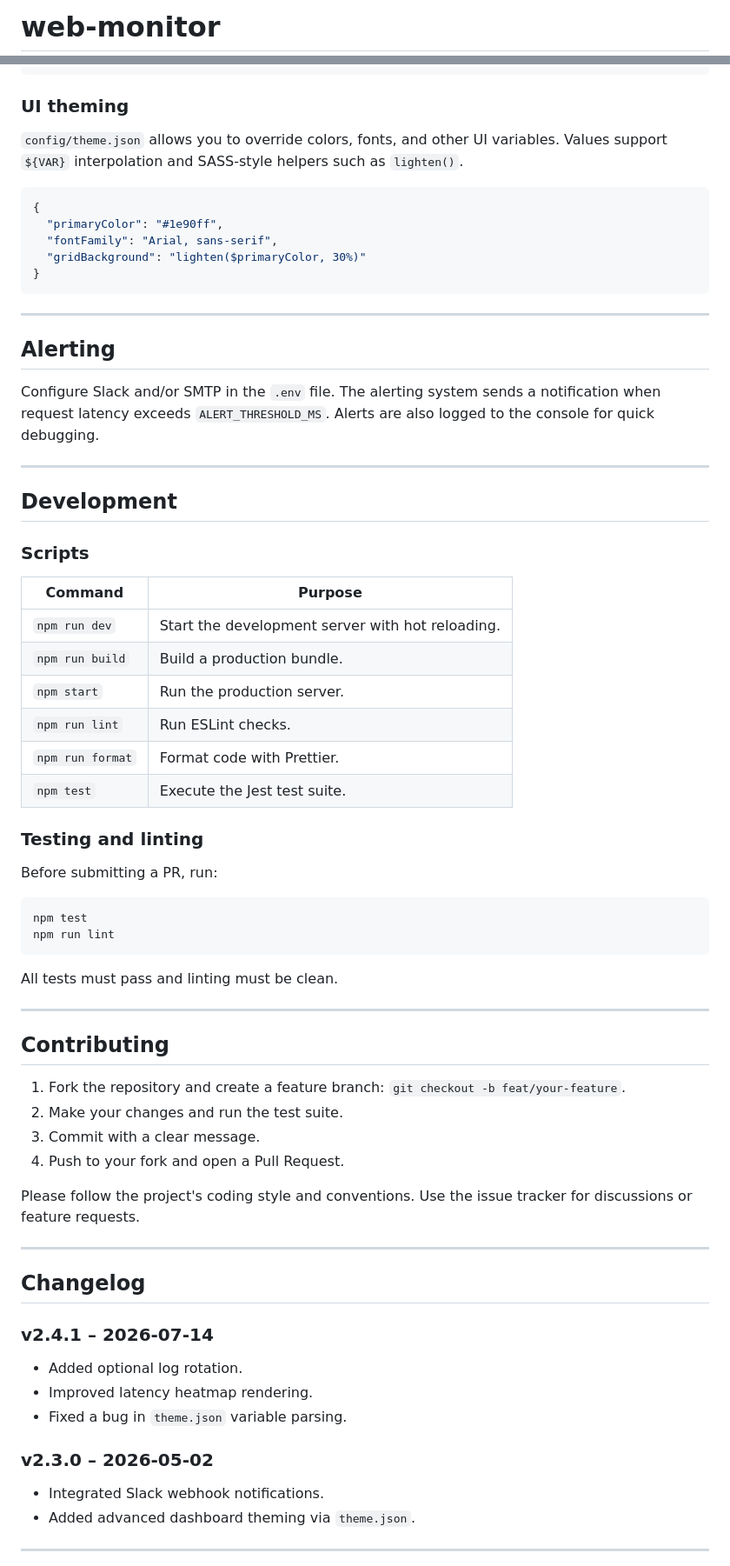
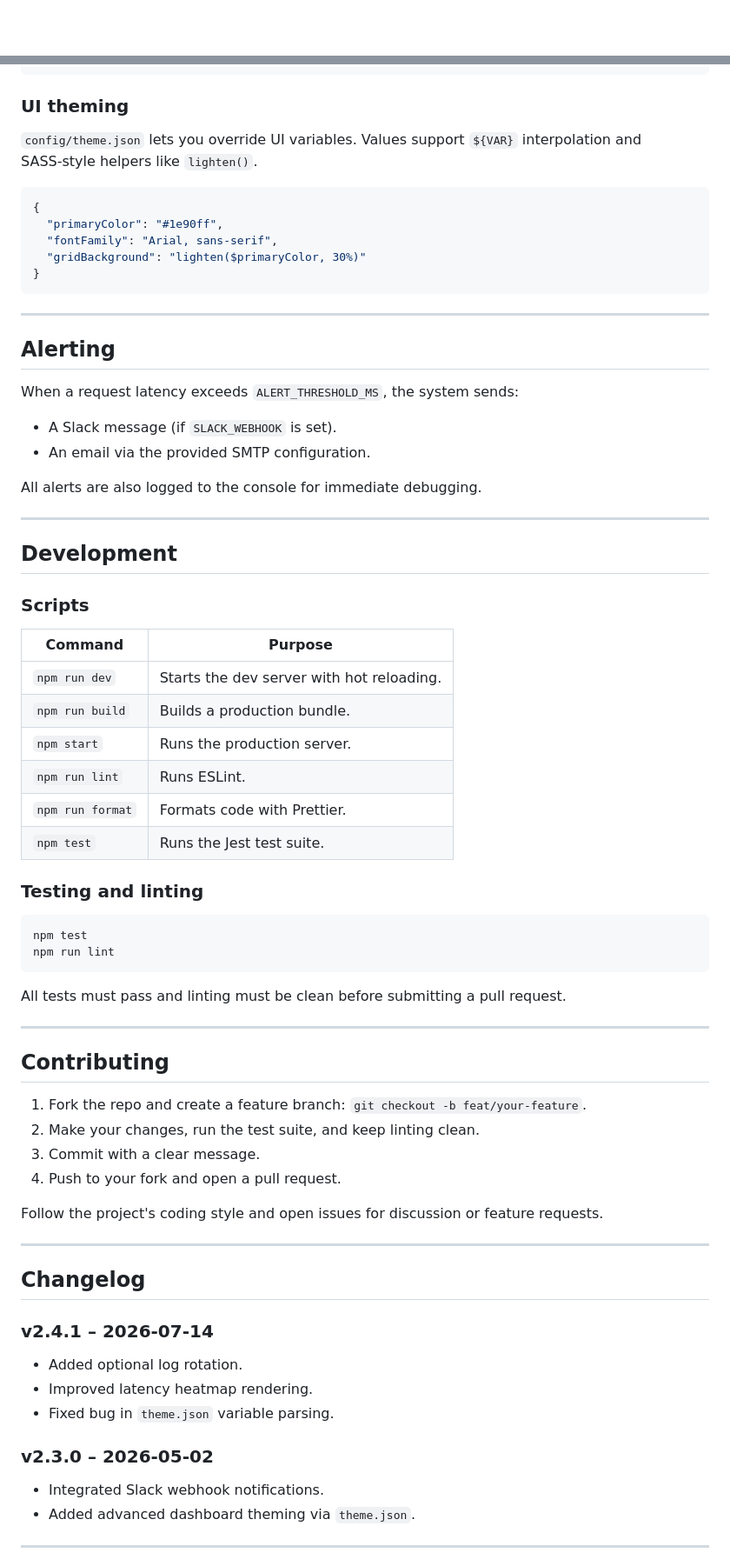
Before and after one commit to shubhyagami/web-monitor, a Markdown page: README.md, 2 parts joined by grey strips. Shown at 87% size. Rendered like a GitHub page; blank space fills up the shorter version.

````diff
--- a/README.md
+++ b/README.md
@@ -1,2 +1 @@
-# web-monitor
 
@@ -103,7 +110,7 @@ Place a JSON array of URLs in `config/endpoints.json`. Each URL creates a card o
 
 ### UI theming
 
-`config/theme.json` allows you to override colors, fonts, and other UI variables. Values support `${VAR}` interpolation and SASS-style helpers such as `lighten()`.
+`config/theme.json` lets you override UI variables. Values support `${VAR}` interpolation and SASS‑style helpers like `lighten()`.
 
 ```json
 {
@@ -117,7 +124,11 @@ Place a JSON array of URLs in `config/endpoints.json`. Each URL creates a card o
 
 ## Alerting
 
-Configure Slack and/or SMTP in the `.env` file. The alerting system sends a notification when request latency exceeds `ALERT_THRESHOLD_MS`. Alerts are also logged to the console for quick debugging.
+When a request latency exceeds `ALERT_THRESHOLD_MS`, the system sends:
+- A Slack message (if `SLACK_WEBHOOK` is set).
+- An email via the provided SMTP configuration.
+
+All alerts are also logged to the console for immediate debugging.
 
 ---
 
@@ -126,48 +137,44 @@ Configure Slack and/or SMTP in the `.env` file. The alerting system sends a noti
 ### Scripts
 
 | Command          | Purpose |
-|------------------|---------|
-| `npm run dev`    | Start the development server with hot reloading. |
-| `npm run build`  | Build a production bundle. |
-| `npm start`      | Run the production server. |
-| `npm run lint`   | Run ESLint checks. |
-| `npm run format` | Format code with Prettier. |
-| `npm test`       | Execute the Jest test suite. |
+|-----------------|---------|
+| `npm run dev`   | Starts the dev server with hot reloading. |
+| `npm run build`| Builds a production bundle. |
+| `npm start`     | Runs the production server. |
+| `npm run lint`  | Runs ESLint. |
+| `npm run format`| Formats code with Prettier. |
+| `npm test`      | Runs the Jest test suite. |
 
 ### Testing and linting
-
-Before submitting a PR, run:
 
 ```bash
 npm test
 npm run lint
 ```
 
-All tests must pass and linting must be clean.
+All tests must pass and linting must be clean before submitting a pull request.
 
 ---
 
 ## Contributing
 
-1. Fork the repository and create a feature branch: `git checkout -b feat/your-feature`.
-2. Make your changes and run the test suite.
+1. Fork the repo and create a feature branch: `git checkout -b feat/your-feature`.
+2. Make your changes, run the test suite, and keep linting clean.
 3. Commit with a clear message.
-4. Push to your fork and open a Pull Request.
+4. Push to your fork and open a pull request.
 
-Please follow the project's coding style and conventions. Use the issue tracker for discussions or feature requests.
+Follow the project's coding style and open issues for discussion or feature requests.
 
 ---
 
 ## Changelog
 
-### v2.4.1 – 2026-07-14
-
+### v2.4.1 – 2026‑07‑14
 - Added optional log rotation.
 - Improved latency heatmap rendering.
-- Fixed a bug in `theme.json` variable parsing.
+- Fixed bug in `theme.json` variable parsing.
 
-### v2.3.0 – 2026-05-02
-
+### v2.3.0 – 2026‑05‑02
 - Integrated Slack webhook notifications.
 - Added advanced dashboard theming via `theme.json`.
 
````
Also changed, not shown: other parts of README.md (+39 -31 lines).
